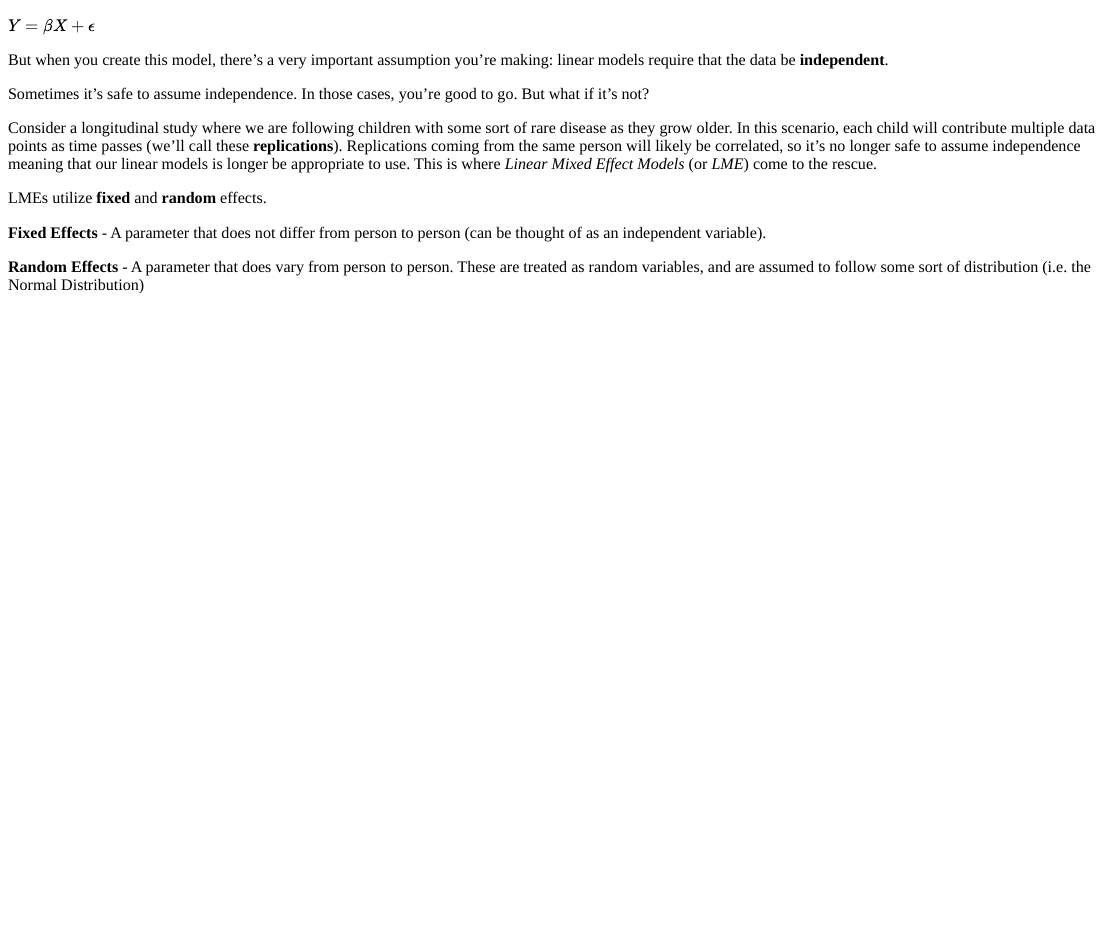
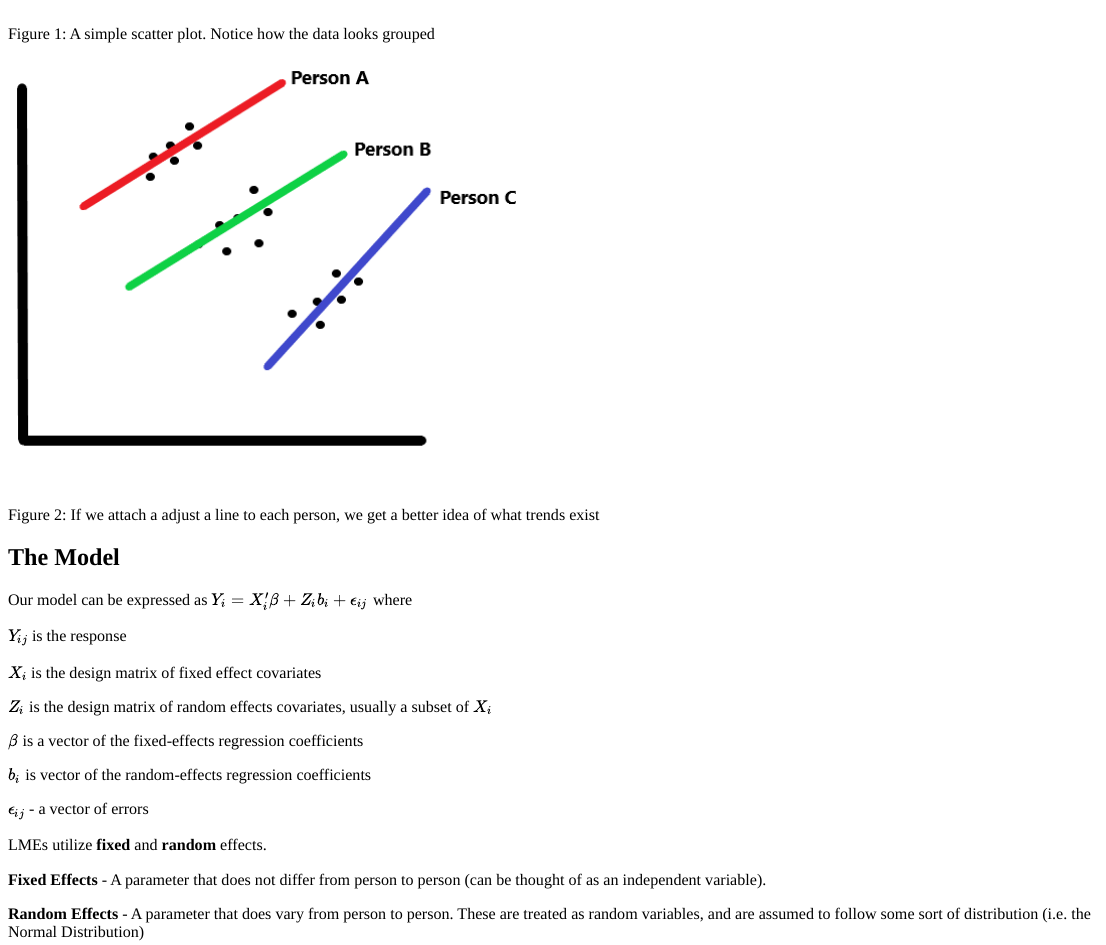
Before and after one commit to ucrgradstat/ucrstats, an R Markdown document (inst/tutorials/lme_model/lme_model.Rmd): the page in a window 1100 px wide, from 190 px down before the commit and from 750 px down after it. The pictures show the output file inst/tutorials/lme_model/lme_model.html that the author committed with the source, opened offline.

Commit message:
update tutorial

```diff
--- a/inst/tutorials/lme_model/lme_model.Rmd
+++ b/inst/tutorials/lme_model/lme_model.Rmd
@@ -43,6 +43,26 @@ But when you create this model, there's a very important assumption you're makin
 Sometimes it's safe to assume independence. In those cases, you're good to go. But what if it's not?
 
 Consider a longitudinal study where we are following children with some sort of rare disease as they grow older. In this scenario, each child will contribute multiple data points as time passes (we'll call these **replications**). Replications coming from the same person will likely be correlated, so it's no longer safe to assume independence meaning that our linear models is longer be appropriate to use. This is where *Linear Mixed Effect Models* (or *LME*) come to the rescue.
+
+![Figure 1: A simple scatter plot. Notice how the data looks grouped](images/ex.PNG)
+
+![Figure 2: If we attach a adjust a line to each person, we get a better idea of what trends exist](images/ex1.PNG)
+
+## The Model
+
+Our model can be expressed as $Y_{i} = X_{i}'\beta + Z_{i}b_i + \epsilon_{ij}$ where
+
+$Y_{ij}$ is the response
+
+$X_{i}$ is the design matrix of fixed effect covariates
+
+$Z_{i}$ is the design matrix of random effects covariates, usually a subset of $X_i$
+
+$\beta$ is a vector of the fixed-effects regression coefficients
+
+$b_i$ is vector of the random-effects regression coefficients
+
+$\epsilon_{ij}$ - a vector of errors
 
 LMEs utilize **fixed** and **random** effects.
 
```
Also changed, not shown: inst/tutorials/lme_model/images/ex.PNG (added), inst/tutorials/lme_model/images/ex1.PNG (added), inst/tutorials/lme_model/lme_model.html.
